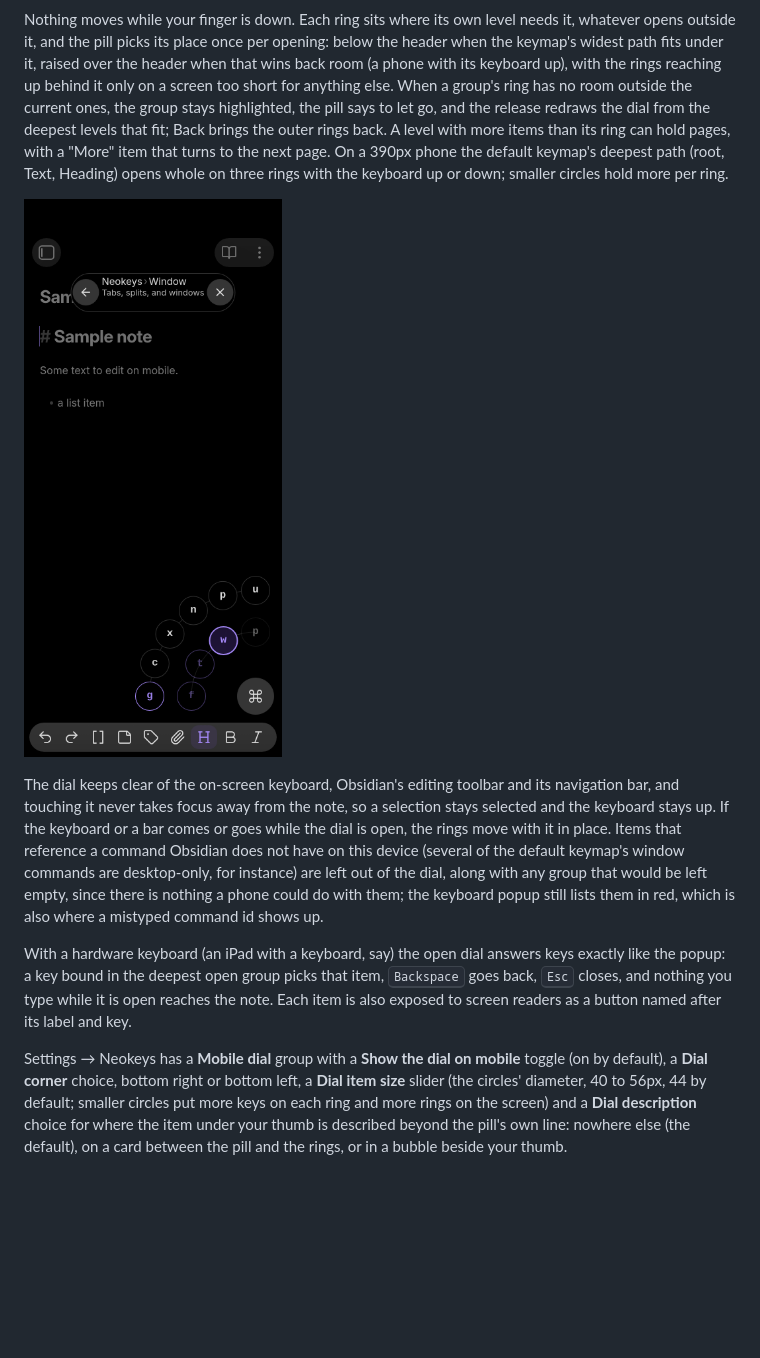
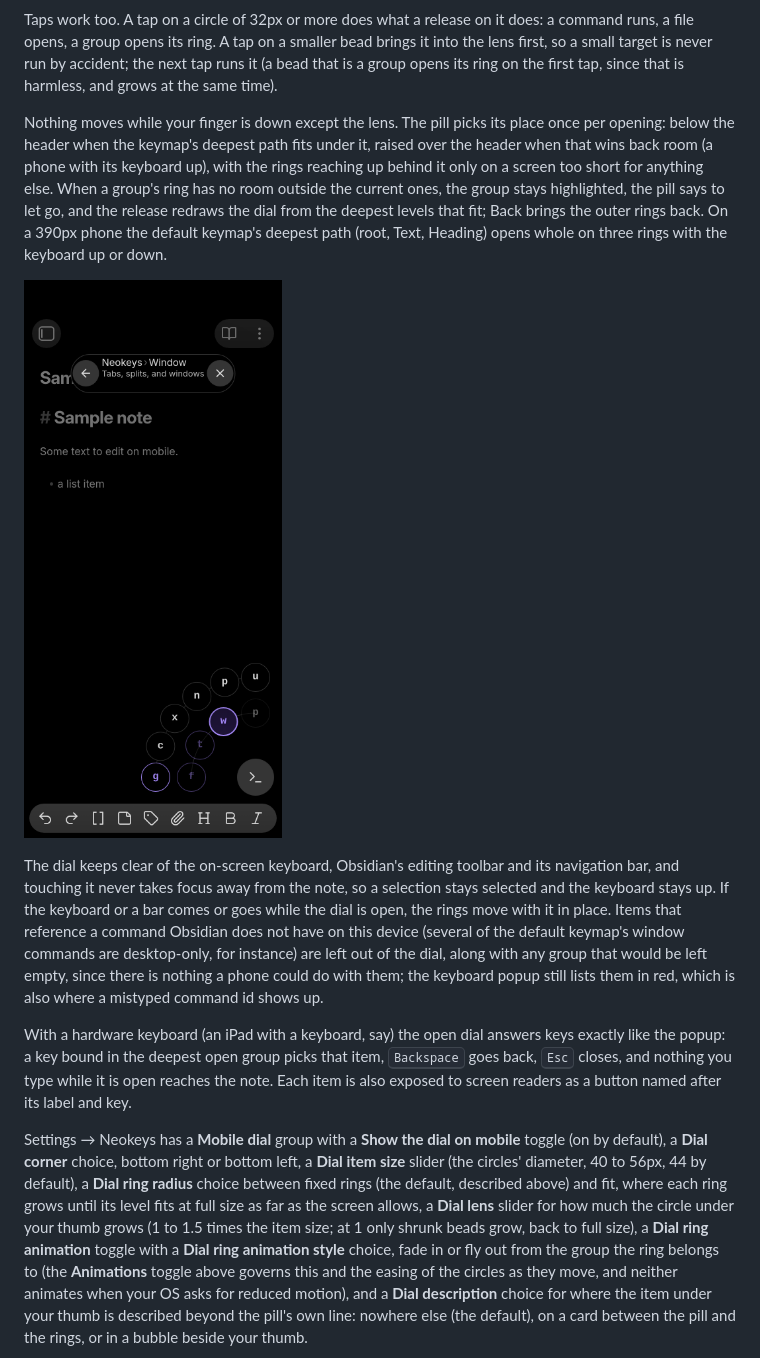
Before and after one commit to friesentius/obsidian-neokeys, a Markdown page: README.md, the part around one of its changes. Rendered like a GitHub page; pictures changed too: docs/screenshots/mobile/dial-window-dark.png; blank space fills up the shorter version.

```diff
--- a/README.md
+++ b/README.md
@@ -212,16 +225,18 @@ under your thumb is the last thing ever shortened. Back and Close buttons sit at
 
 ![Mobile dial mid-drag with an item highlighted, light theme](docs/screenshots/mobile/dial-armed-light.png)
 
-Nothing moves while your finger is down. Each ring sits where its own level needs it, whatever
-opens outside it, and the pill picks its place once per opening: below the header when the
-keymap's widest path fits under it, raised over the header when that wins back room (a phone with
-its keyboard up), with the rings reaching up behind it only on a screen too short for anything
-else. When a group's
-ring has no room outside the current ones, the group stays highlighted, the pill says to let go,
-and the release redraws the dial from the deepest levels that fit; Back brings the outer rings
-back. A level with more items than its ring can hold pages, with a "More" item that turns to the
-next page. On a 390px phone the default keymap's deepest path (root, Text, Heading) opens whole on
-three rings with the keyboard up or down; smaller circles hold more per ring.
+Taps work too. A tap on a circle of 32px or more does what a release on it does: a command runs,
+a file opens, a group opens its ring. A tap on a smaller bead brings it into the lens first, so a
+small target is never run by accident; the next tap runs it (a bead that is a group opens its ring
+on the first tap, since that is harmless, and grows at the same time).
+
+Nothing moves while your finger is down except the lens. The pill picks its place once per
+opening: below the header when the keymap's deepest path fits under it, raised over the header
+when that wins back room (a phone with its keyboard up), with the rings reaching up behind it only
+on a screen too short for anything else. When a group's ring has no room outside the current ones,
+the group stays highlighted, the pill says to let go, and the release redraws the dial from the
+deepest levels that fit; Back brings the outer rings back. On a 390px phone the default keymap's
+deepest path (root, Text, Heading) opens whole on three rings with the keyboard up or down.
 
 ![Mobile dial open on the Window group, dark theme](docs/screenshots/mobile/dial-window-dark.png)
 
@@ -240,10 +255,16 @@ exposed to screen readers as a button named after its label and key.
 
 Settings → Neokeys has a **Mobile dial** group with a **Show the dial on mobile** toggle (on by
 default), a **Dial corner** choice, bottom right or bottom left, a **Dial item size** slider (the
-circles' diameter, 40 to 56px, 44 by default; smaller circles put more keys on each ring and more
-rings on the screen) and a **Dial description** choice for where the item under your thumb is
-described beyond the pill's own line: nowhere else (the default), on a card between the pill and
-the rings, or in a bubble beside your thumb.
+circles' diameter, 40 to 56px, 44 by default), a **Dial ring radius** choice between fixed rings
+(the default, described above) and fit, where each ring grows until its level fits at full size as
+far as the screen allows, a **Dial lens** slider for how much the circle under your thumb grows (1
+to 1.5 times the item size; at 1 only shrunk beads grow, back to full size), a **Dial ring
+animation** toggle with a **Dial ring animation style** choice, fade in or fly out from the group
+the ring belongs to (the **Animations** toggle above governs this and the easing of the circles
+as they move, and neither animates when your OS asks for reduced motion), and a **Dial
+description** choice for where the item under your thumb is described beyond the pill's own line:
+nowhere else (the default), on a card between the pill and the rings, or in a bubble beside your
+thumb.
 
 ![Mobile dial with the description card, dark theme](docs/screenshots/mobile/dial-card-dark.png)
 
```
Also changed, not shown: other parts of README.md (+27 -14 lines), docs/screenshots/mobile/dial-armed-light.png, docs/screenshots/mobile/dial-card-dark.png, docs/screenshots/mobile/dial-heading-dark.png, 11 other files.
